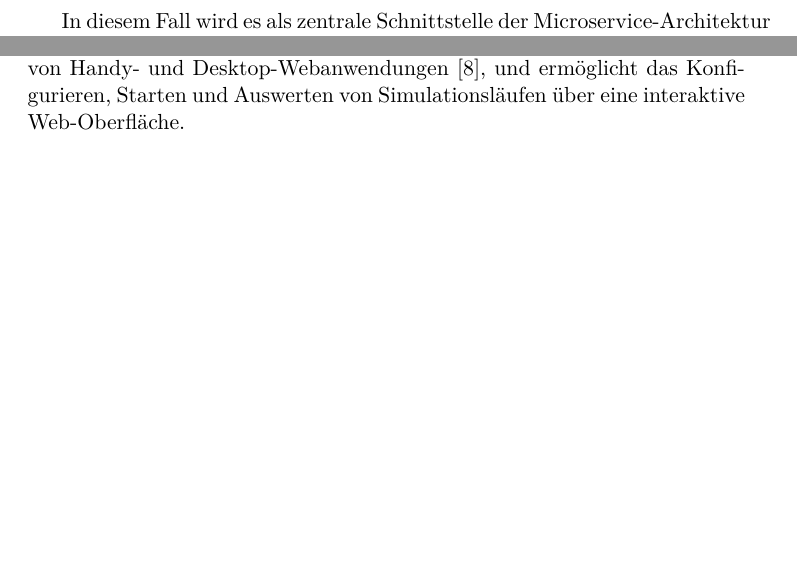
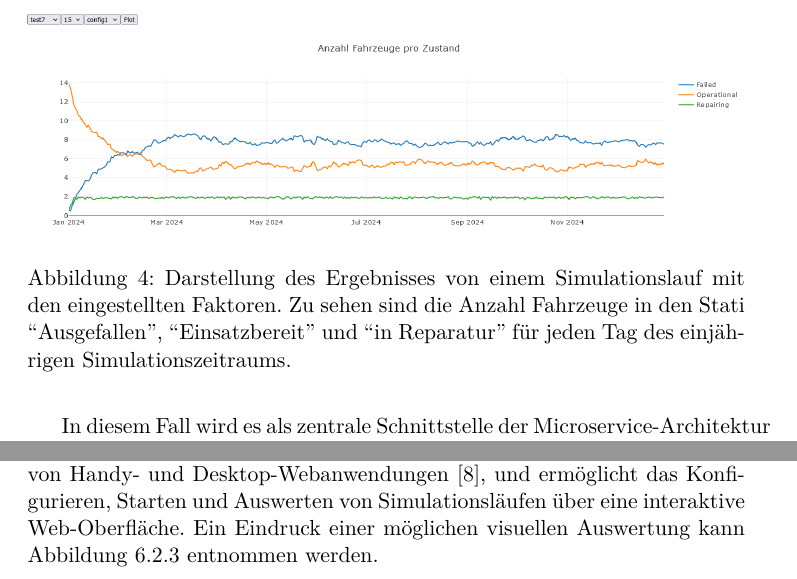
Before and after one commit to patrick-meyer-1992/bachelorseminar, a LaTeX document (document/Kubernetes.tex): two parts of page 17 of 24, joined at a grey line, cut at the place of the change, the shorter picture padded with empty space. Compiled offline with pdfLaTeX.

Commit message:
Screenshot Ergebnisse eingefügt

```diff
--- a/document/Kubernetes.tex
+++ b/document/Kubernetes.tex
@@ -562,8 +561,18 @@ Entscheidungsträgern ist, wurde ein Frontend entworfen, das eine Idee davon bie
 einer breiteren Masse zur Verfügung stellen kann. Das Frontend basiert auf Angular,
 einer Entwicklungsplattform zum Erstellen von Handy- und Desktop-Webanwendungen \cite{jain2014angularjs},
 und ermöglicht das Konfigurieren, Starten und Auswerten von Simulationsläufen über eine interaktive Web-Oberfläche.
+Ein Eindruck einer möglichen visuellen Auswertung kann Abbildung \ref{fig:ergebnis-plot} entnommen werden.
 
-% TODO: Screenshots ergänzen?
+\begin{figure}
+	\label{fig:ergebnis-plot}
+	\centering
+	\includegraphics[width=\textwidth]{media/Ergebnisplot.png}
+	\caption{
+		Darstellung des Ergebnisses von einem Simulationslauf mit den eingestellten Faktoren.
+		Zu sehen sind die Anzahl Fahrzeuge in den Stati ``Ausgefallen'', ``Einsatzbereit'' und ``in Reparatur''
+		für jeden Tag des einjährigen Simulationszeitraums.
+	}
+\end{figure}
 
 \subsubsection{RabbitMQ}
 \label{sec:RabbitMQ}
```
Also changed, not shown: document/media/Ergebnisplot.png, document/Kubernetes.tex (6 more changed lines).
